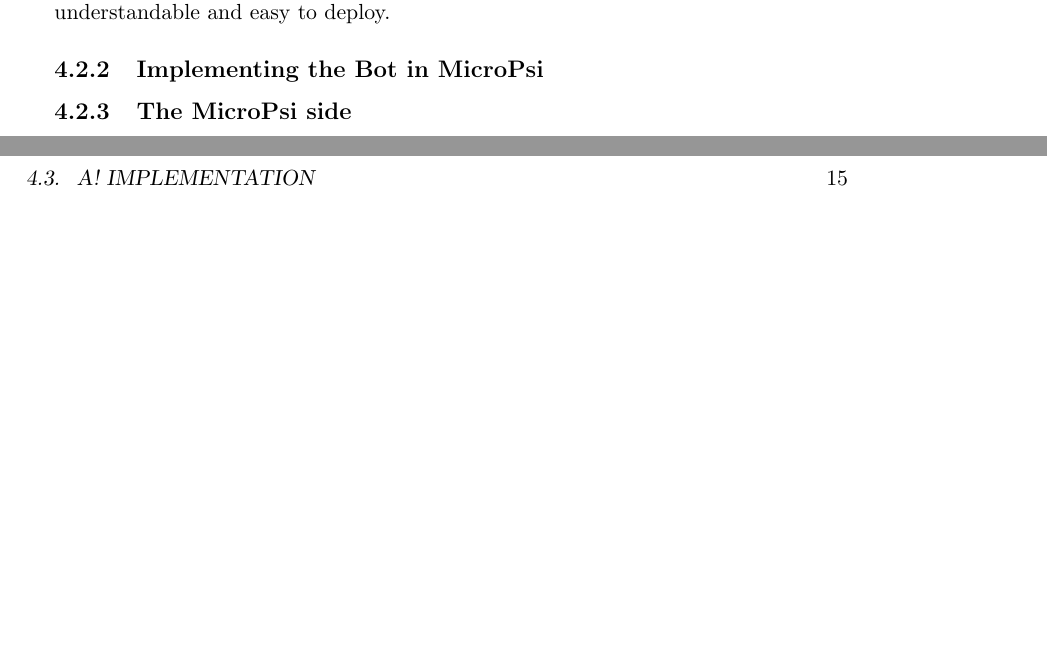
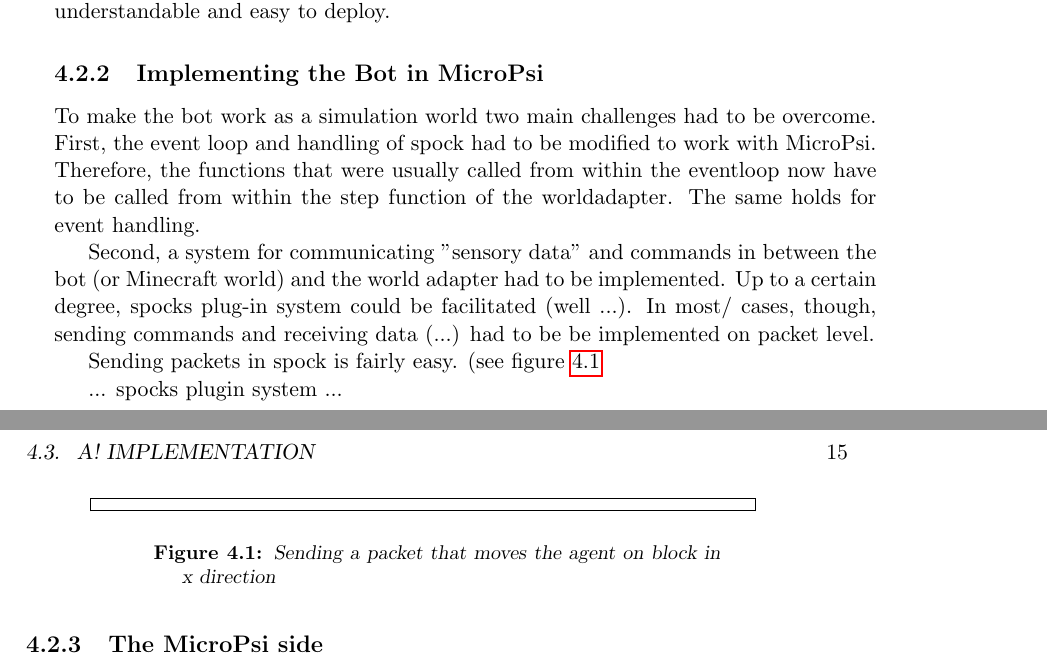
Before and after one commit to jonasrk/Minecraft-MicroPsi-Bachelorarbeit, a LaTeX thesis (thesis.tex, which reads text/approach.tex): two parts of pages 26 and 27 of 41, joined at a grey line, cut so that both start at the same text, the shorter picture padded with empty space. Compiled offline with pdfLaTeX.

Commit message:
more stuff

```diff
--- a/text/approach.tex
+++ b/text/approach.tex
@@ -43,6 +43,29 @@ Opposed to Mineflayer, an example for a game modification bot are the "Cubebots"
 Developed by Nick Gamberini, spock is an open-source bot framework (and therefore a Minecraft client) written in Python. It has been chosen as an essential part of this project for two reasons: Beeing written in Python it painlessly integrates in existing MicroPsi code and the absence of dependencies (with on exception) leave the code understandable and easy to deploy.
 
 \subsection{Implementing the Bot in MicroPsi}
+To make the bot work as a simulation world two main challenges had to be overcome. First, the event loop and handling of spock had to be modified to work with MicroPsi. Therefore, the functions that were usually called from within the eventloop now have to be called from within the step function of the worldadapter. The same holds for event handling.
+
+Second, a system for communicating "sensory data" and commands in between the bot (or Minecraft world) and the world adapter had to be implemented. Up to a certain degree, spocks plug-in system could be facilitated (well ...). In most/ cases, though, sending commands and receiving data (...) had to be be implemented on packet level.
+
+Sending packets in spock is fairly easy. (see figure \ref{snippet_position-packet}
+
+\begin{figure}[ht]
+			\centering
+			\begin{minipage}{11cm}
+				\begin{pseudocode}
+
+
+				\end{pseudocode}
+				\caption{Sending a packet that moves the agent on block in x direction}
+				\label{snippet_position-packet}
+			\end{minipage}
+		\end{figure}
+
+%TODO remove well ...
+
+%explain spocks plugin system
+... spocks plugin system ...
+%TODO describe, why the bot is "the world"
 
 
 \subsection{The MicroPsi side}
```
Also changed, not shown: thesis.pdf.
